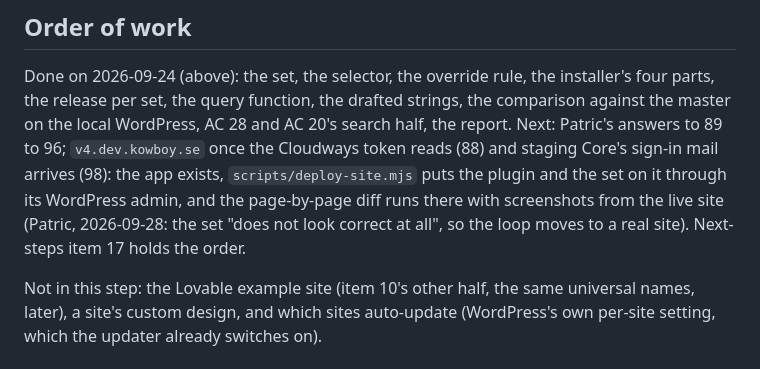
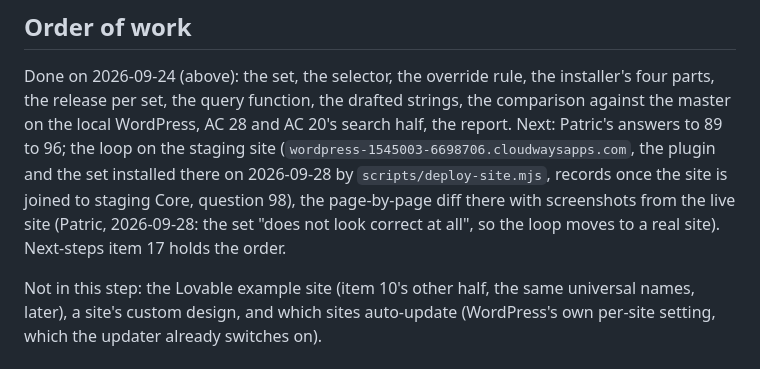
Before and after one commit to KowboyMedia/kowboy-core, a Markdown page: docs/default-templates.md, the part around the change. Rendered like a GitHub page.

Commit message:
The set's document: the loop now runs on the staging site
Co-Authored-By: Claude Fable 5.1 <noreply@anthropic.com>
Claude-Session: https://claude.ai/code/session_011iTuZAq6yUC8FRPQS9x34Q

```diff
--- a/docs/default-templates.md
+++ b/docs/default-templates.md
@@ -302,11 +302,11 @@ its "Bor du redan här?" button leads to that lead form.
 Done on 2026-09-24 (above): the set, the selector, the override rule, the installer's four parts,
 the release per set, the query function, the drafted strings, the comparison against the master
 on the local WordPress, AC 28 and AC 20's search half, the report. Next: Patric's answers to 89
-to 96; `v4.dev.kowboy.se` once the Cloudways token reads (88) and staging Core's sign-in mail
-arrives (98): the app exists, `scripts/deploy-site.mjs` puts the plugin and the set on it through
-its WordPress admin, and the page-by-page diff runs there with screenshots from the live site
-(Patric, 2026-09-28: the set "does not look correct at all", so the loop moves to a real site).
-Next-steps item 17 holds the order.
+to 96; the loop on the staging site (`wordpress-1545003-6698706.cloudwaysapps.com`, the plugin
+and the set installed there on 2026-09-28 by `scripts/deploy-site.mjs`, records once the site
+is joined to staging Core, question 98), the page-by-page diff there with screenshots from the
+live site (Patric, 2026-09-28: the set "does not look correct at all", so the loop moves to a real
+site). Next-steps item 17 holds the order.
 
 Not in this step: the Lovable example site (item 10's other half, the same universal names, later),
 a site's custom design, and which sites auto-update (WordPress's own per-site setting, which the
```
